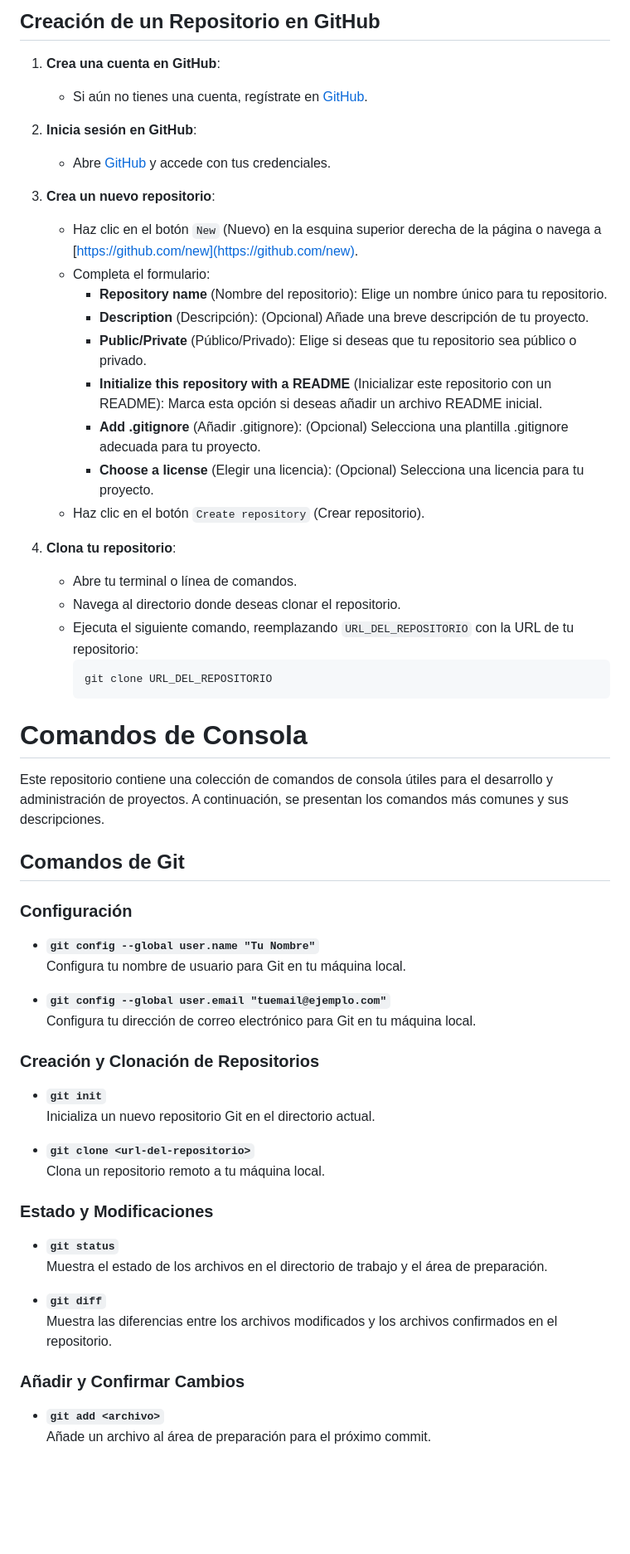
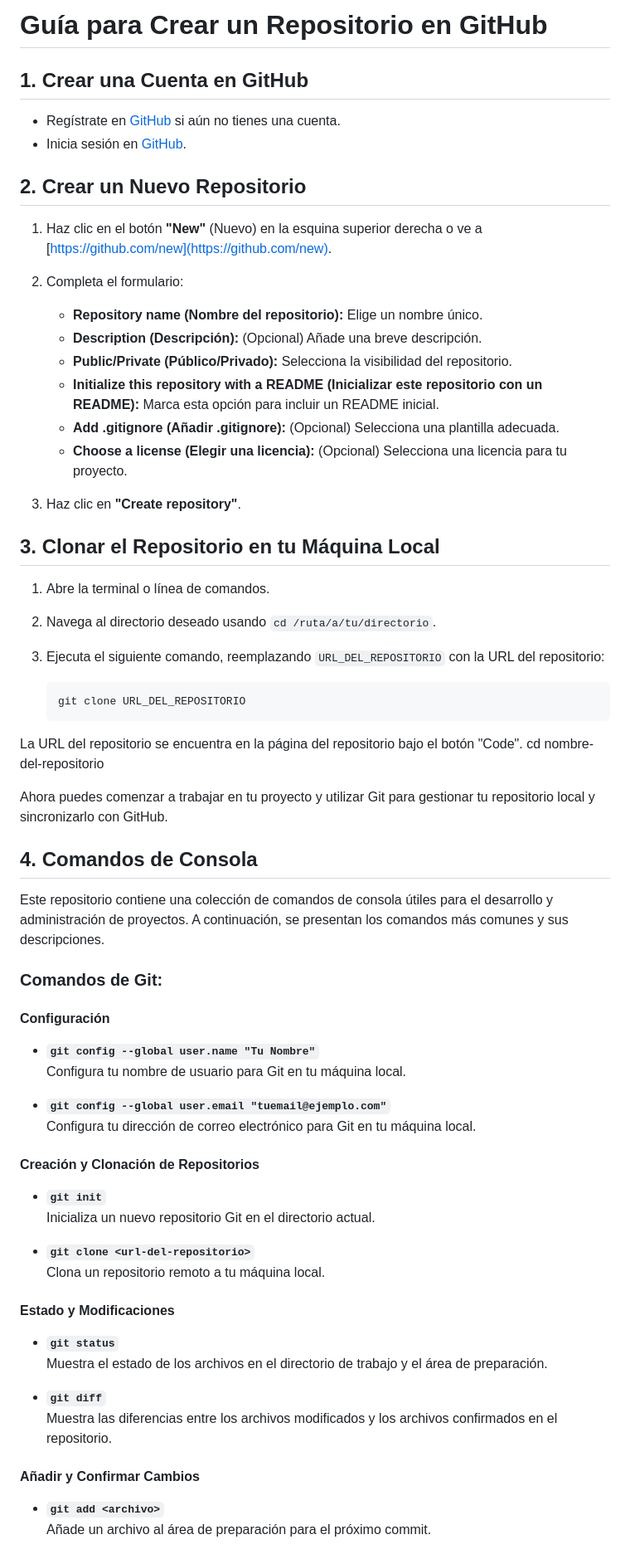
Before and after one commit to FernandoGonzalezArias/full-stack-javascript-2024, a Markdown page: git-github/README.md, the part around the change printed below. Shown: that part at 83% size. Rendered like a GitHub page; blank space fills up the shorter version.

````diff
--- a/git-github/README.md
+++ b/git-github/README.md
@@ -1,58 +1,68 @@
-## Creación de un Repositorio en GitHub
+# Guía para Crear un Repositorio en GitHub
 
-1. **Crea una cuenta en GitHub**:
-   - Si aún no tienes una cuenta, regístrate en [GitHub](https://github.com/).
+## 1. Crear una Cuenta en GitHub
 
-2. **Inicia sesión en GitHub**:
-   - Abre [GitHub](https://github.com/) y accede con tus credenciales.
+- Regístrate en [GitHub](https://github.com/join) si aún no tienes una cuenta.
+- Inicia sesión en [GitHub](https://github.com/).
 
-3. **Crea un nuevo repositorio**:
-   - Haz clic en el botón `New` (Nuevo) en la esquina superior derecha de la página o navega a [https://github.com/new](https://github.com/new).
-   - Completa el formulario:
-     - **Repository name** (Nombre del repositorio): Elige un nombre único para tu repositorio.
-     - **Description** (Descripción): (Opcional) Añade una breve descripción de tu proyecto.
-     - **Public/Private** (Público/Privado): Elige si deseas que tu repositorio sea público o privado.
-     - **Initialize this repository with a README** (Inicializar este repositorio con un README): Marca esta opción si deseas añadir un archivo README inicial.
-     - **Add .gitignore** (Añadir .gitignore): (Opcional) Selecciona una plantilla .gitignore adecuada para tu proyecto.
-     - **Choose a license** (Elegir una licencia): (Opcional) Selecciona una licencia para tu proyecto.
-   - Haz clic en el botón `Create repository` (Crear repositorio).
+## 2. Crear un Nuevo Repositorio
 
-4. **Clona tu repositorio**:
-   - Abre tu terminal o línea de comandos.
-   - Navega al directorio donde deseas clonar el repositorio.
-   - Ejecuta el siguiente comando, reemplazando `URL_DEL_REPOSITORIO` con la URL de tu repositorio:
-     ```sh
-     git clone URL_DEL_REPOSITORIO
-     ```
+1. Haz clic en el botón **"New"** (Nuevo) en la esquina superior derecha o ve a [https://github.com/new](https://github.com/new).
 
-# Comandos de Consola
+2. Completa el formulario:
+   - **Repository name (Nombre del repositorio):** Elige un nombre único.
+   - **Description (Descripción):** (Opcional) Añade una breve descripción.
+   - **Public/Private (Público/Privado):** Selecciona la visibilidad del repositorio.
+   - **Initialize this repository with a README (Inicializar este repositorio con un README):** Marca esta opción para incluir un README inicial.
+   - **Add .gitignore (Añadir .gitignore):** (Opcional) Selecciona una plantilla adecuada.
+   - **Choose a license (Elegir una licencia):** (Opcional) Selecciona una licencia para tu proyecto.
+
+3. Haz clic en **"Create repository"**.
+
+## 3. Clonar el Repositorio en tu Máquina Local
+
+1. Abre la terminal o línea de comandos.
+2. Navega al directorio deseado usando `cd /ruta/a/tu/directorio`.
+3. Ejecuta el siguiente comando, reemplazando `URL_DEL_REPOSITORIO` con la URL del repositorio:
+
+   ```bash
+   git clone URL_DEL_REPOSITORIO
+La URL del repositorio se encuentra en la página del repositorio bajo el botón "Code".
+cd nombre-del-repositorio
+
+Ahora puedes comenzar a trabajar en tu proyecto y utilizar Git para gestionar tu repositorio local y sincronizarlo con GitHub.
+
+
+
+
+## 4. Comandos de Consola
 
 Este repositorio contiene una colección de comandos de consola útiles para el desarrollo y administración de proyectos. A continuación, se presentan los comandos más comunes y sus descripciones.
 
-## Comandos de Git
+### Comandos de Git:
 
-### Configuración
+#### Configuración
 - **`git config --global user.name "Tu Nombre"`**
   Configura tu nombre de usuario para Git en tu máquina local.
 
 - **`git config --global user.email "tuemail@ejemplo.com"`**
   Configura tu dirección de correo electrónico para Git en tu máquina local.
 
-### Creación y Clonación de Repositorios
+#### Creación y Clonación de Repositorios
 - **`git init`**
   Inicializa un nuevo repositorio Git en el directorio actual.
 
 - **`git clone <url-del-repositorio>`**
   Clona un repositorio remoto a tu máquina local.
 
-### Estado y Modificaciones
+#### Estado y Modificaciones
 - **`git status`**
   Muestra el estado de los archivos en el directorio de trabajo y el área de preparación.
 
 - **`git diff`**
   Muestra las diferencias entre los archivos modificados y los archivos confirmados en el repositorio.
 
-### Añadir y Confirmar Cambios
+#### Añadir y Confirmar Cambios
 - **`git add <archivo>`**
   Añade un archivo al área de preparación para el próximo commit.
 
````
Also changed, not shown: other parts of git-github/README.md (+8 -8 lines).
